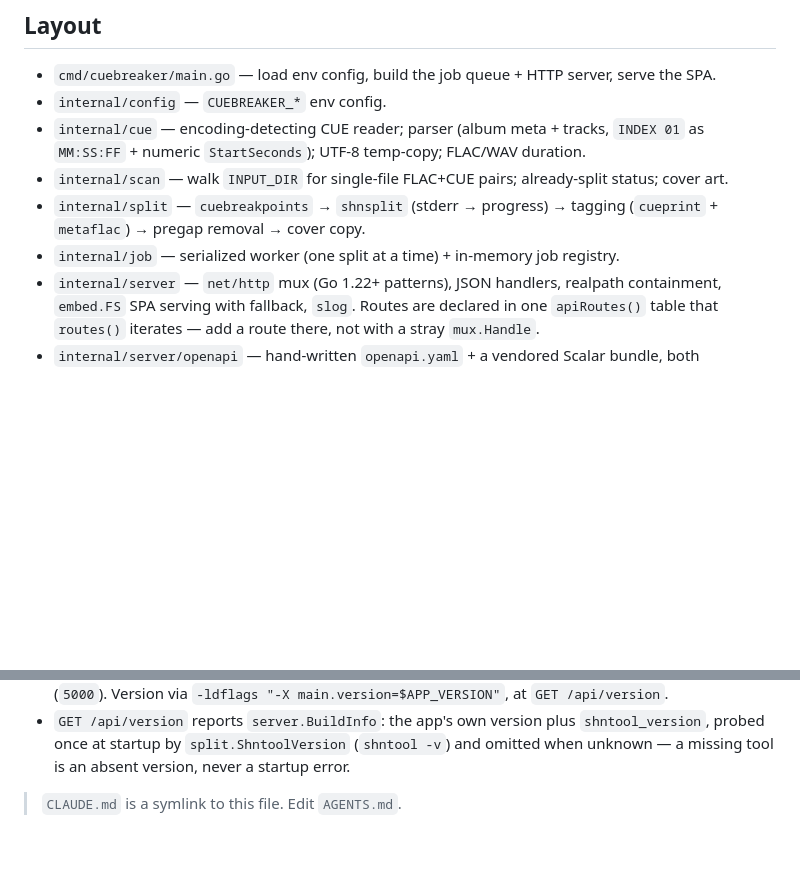
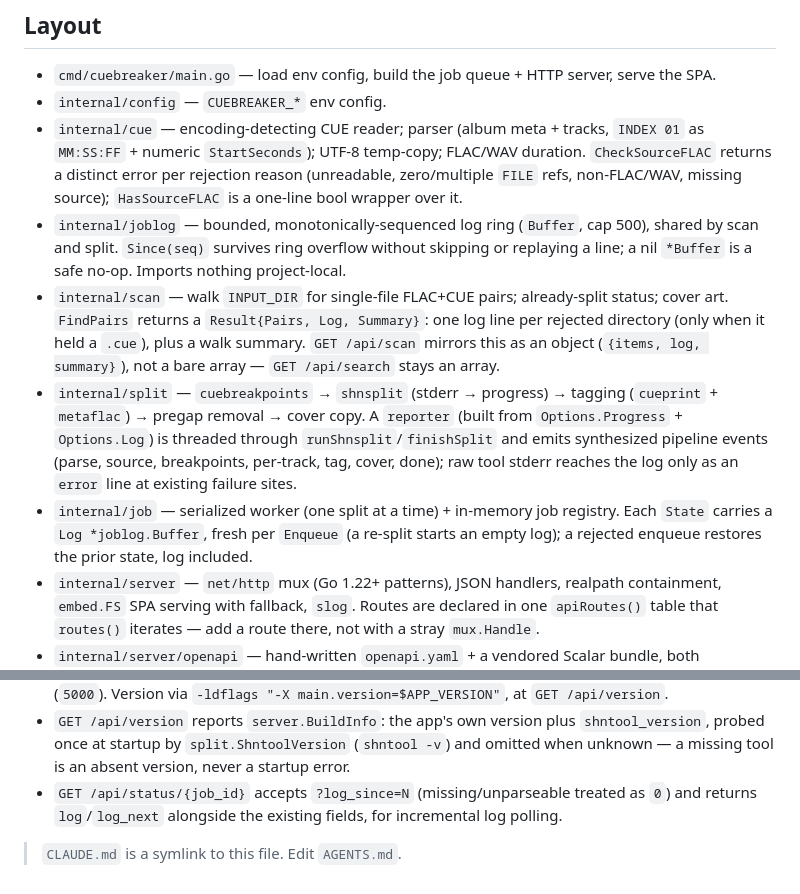
Before and after one commit to semsemyonoff/cueBreaker-backend, a Markdown page: AGENTS.md, 2 parts joined by grey strips. GitHub-like rendering; blank space fills up the shorter version.

Commit message:
feat: document joblog, CheckSourceFLAC and the scan/status response shapes in AGENTS.md

```diff
--- a/AGENTS.md
+++ b/AGENTS.md
@@ -11,10 +11,23 @@ FLAC+CUE album splitter, Go backend. A single static binary serving a JSON API u
 - `internal/config` — `CUEBREAKER_*` env config.
 - `internal/cue` — encoding-detecting CUE reader; parser (album meta + tracks, `INDEX 01`
   as `MM:SS:FF` + numeric `StartSeconds`); UTF-8 temp-copy; FLAC/WAV duration.
-- `internal/scan` — walk `INPUT_DIR` for single-file FLAC+CUE pairs; already-split status; cover art.
+  `CheckSourceFLAC` returns a distinct error per rejection reason (unreadable, zero/multiple
+  `FILE` refs, non-FLAC/WAV, missing source); `HasSourceFLAC` is a one-line bool wrapper over it.
+- `internal/joblog` — bounded, monotonically-sequenced log ring (`Buffer`, cap 500), shared by
+  scan and split. `Since(seq)` survives ring overflow without skipping or replaying a line; a nil
+  `*Buffer` is a safe no-op. Imports nothing project-local.
+- `internal/scan` — walk `INPUT_DIR` for single-file FLAC+CUE pairs; already-split status; cover
+  art. `FindPairs` returns a `Result{Pairs, Log, Summary}`: one log line per rejected directory
+  (only when it held a `.cue`), plus a walk summary. `GET /api/scan` mirrors this as an object
+  (`{items, log, summary}`), not a bare array — `GET /api/search` stays an array.
 - `internal/split` — `cuebreakpoints` → `shnsplit` (stderr → progress) → tagging (`cueprint` +
-  `metaflac`) → pregap removal → cover copy.
-- `internal/job` — serialized worker (one split at a time) + in-memory job registry.
+  `metaflac`) → pregap removal → cover copy. A `reporter` (built from `Options.Progress` +
+  `Options.Log`) is threaded through `runShnsplit`/`finishSplit` and emits synthesized pipeline
+  events (parse, source, breakpoints, per-track, tag, cover, done); raw tool stderr reaches the
+  log only as an `error` line at existing failure sites.
+- `internal/job` — serialized worker (one split at a time) + in-memory job registry. Each `State`
+  carries a `Log *joblog.Buffer`, fresh per `Enqueue` (a re-split starts an empty log); a rejected
+  enqueue restores the prior state, log included.
 - `internal/server` — `net/http` mux (Go 1.22+ patterns), JSON handlers, realpath containment,
   `embed.FS` SPA serving with fallback, `slog`. Routes are declared in one `apiRoutes()` table
   that `routes()` iterates — add a route there, not with a stray `mux.Handle`.
@@ -56,5 +69,7 @@ Also exposed in the DWE workspace as `dwe cmd backend.{run,test,lint}`.
 - `GET /api/version` reports `server.BuildInfo`: the app's own version plus `shntool_version`,
   probed once at startup by `split.ShntoolVersion` (`shntool -v`) and omitted when unknown — a
   missing tool is an absent version, never a startup error.
+- `GET /api/status/{job_id}` accepts `?log_since=N` (missing/unparseable treated as `0`) and
+  returns `log`/`log_next` alongside the existing fields, for incremental log polling.
 
 > `CLAUDE.md` is a symlink to this file. Edit `AGENTS.md`.
```
